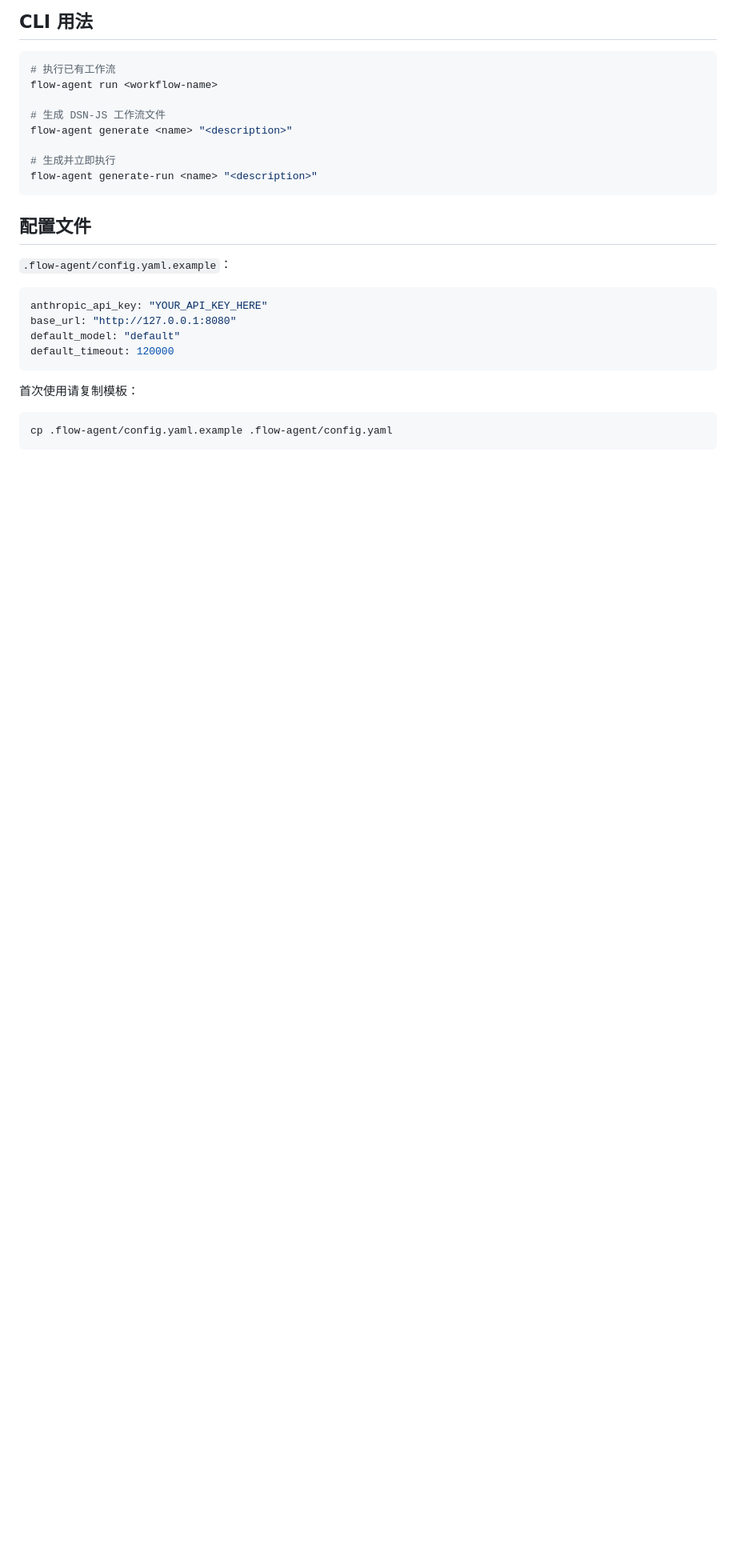
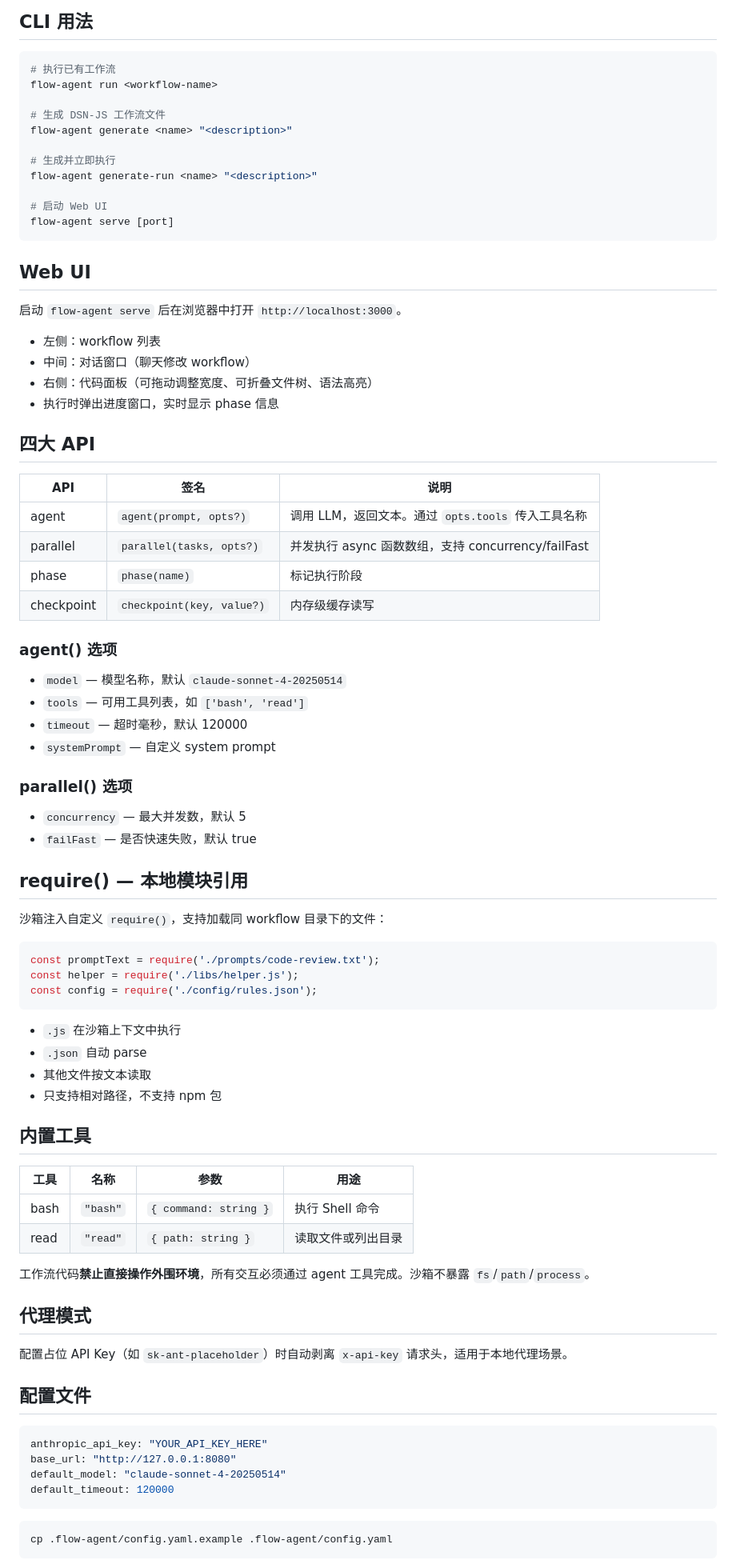
Before and after one commit to cttmayi/flow-agent, a Markdown page: README.md, the part around one of its changes. Shown at 80% size. GitHub-like rendering; blank space fills up the shorter version.

````diff
--- a/README.md
+++ b/README.md
@@ -82,20 +48,77 @@ flow-agent generate <name> "<description>"
 
 # 生成并立即执行
 flow-agent generate-run <name> "<description>"
+
+# 启动 Web UI
+flow-agent serve [port]
 ```
 
+## Web UI
+
+启动 `flow-agent serve` 后在浏览器中打开 `http://localhost:3000`。
+
+- 左侧：workflow 列表
+- 中间：对话窗口（聊天修改 workflow）
+- 右侧：代码面板（可拖动调整宽度、可折叠文件树、语法高亮）
+- 执行时弹出进度窗口，实时显示 phase 信息
+
+## 四大 API
+
+| API | 签名 | 说明 |
+|-----|------|------|
+| agent | `agent(prompt, opts?)` | 调用 LLM，返回文本。通过 `opts.tools` 传入工具名称 |
+| parallel | `parallel(tasks, opts?)` | 并发执行 async 函数数组，支持 concurrency/failFast |
+| phase | `phase(name)` | 标记执行阶段 |
+| checkpoint | `checkpoint(key, value?)` | 内存级缓存读写 |
+
+### agent() 选项
+
+- `model` — 模型名称，默认 `claude-sonnet-4-20250514`
+- `tools` — 可用工具列表，如 `['bash', 'read']`
+- `timeout` — 超时毫秒，默认 120000
+- `systemPrompt` — 自定义 system prompt
+
+### parallel() 选项
+
+- `concurrency` — 最大并发数，默认 5
+- `failFast` — 是否快速失败，默认 true
+
+## require() — 本地模块引用
+
+沙箱注入自定义 `require()`，支持加载同 workflow 目录下的文件：
+
+```js
+const promptText = require('./prompts/code-review.txt');
+const helper = require('./libs/helper.js');
+const config = require('./config/rules.json');
+```
+
+- `.js` 在沙箱上下文中执行
+- `.json` 自动 parse
+- 其他文件按文本读取
+- 只支持相对路径，不支持 npm 包
+
+## 内置工具
+
+| 工具 | 名称 | 参数 | 用途 |
+|------|------|------|------|
+| bash | `"bash"` | `{ command: string }` | 执行 Shell 命令 |
+| read | `"read"` | `{ path: string }` | 读取文件或列出目录 |
+
+工作流代码**禁止直接操作外围环境**，所有交互必须通过 agent 工具完成。沙箱不暴露 `fs`/`path`/`process`。
+
+## 代理模式
+
+配置占位 API Key（如 `sk-ant-placeholder`）时自动剥离 `x-api-key` 请求头，适用于本地代理场景。
+
 ## 配置文件
-
-`.flow-agent/config.yaml.example`：
 
 ```yaml
 anthropic_api_key: "YOUR_API_KEY_HERE"
 base_url: "http://127.0.0.1:8080"
-default_model: "default"
+default_model: "claude-sonnet-4-20250514"
 default_timeout: 120000
 ```
-
-首次使用请复制模板：
 
 ```bash
 cp .flow-agent/config.yaml.example .flow-agent/config.yaml
````
Also changed, not shown: other parts of README.md (+23 -64 lines).
